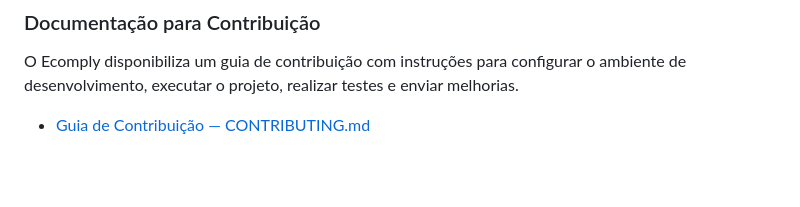
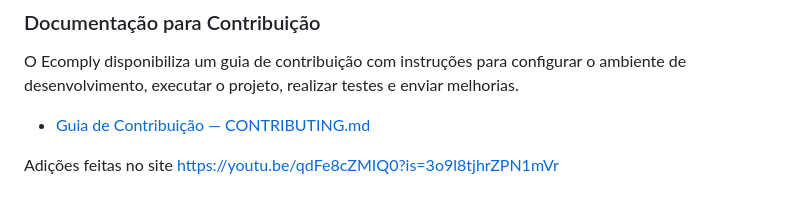
Before and after one commit to mariaeugeniamoraes/projeto_fds_2026.2, a Markdown page: README.md, the part around the change. Drawn GitHub-style; blank space fills up the shorter version.

Commit message:
Adições no site
Added a section for site updates with a link.

```diff
--- a/README.md
+++ b/README.md
@@ -324,3 +324,6 @@ Como gestor de uma pequena ou média empresa, quero exportar as informações do
 O Ecomply disponibiliza um guia de contribuição com instruções para configurar o ambiente de desenvolvimento, executar o projeto, realizar testes e enviar melhorias.
 
 - [Guia de Contribuição — CONTRIBUTING.md](CONTRIBUTING.md)
+
+Adições feitas no site
+https://youtu.be/qdFe8cZMIQ0?is=3o9l8tjhrZPN1mVr
```
